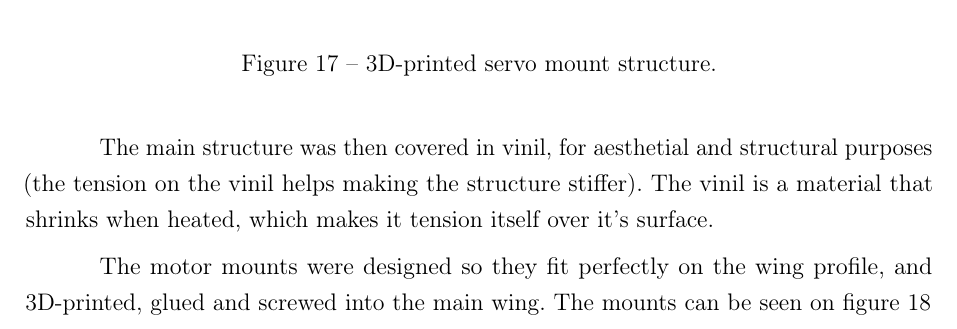
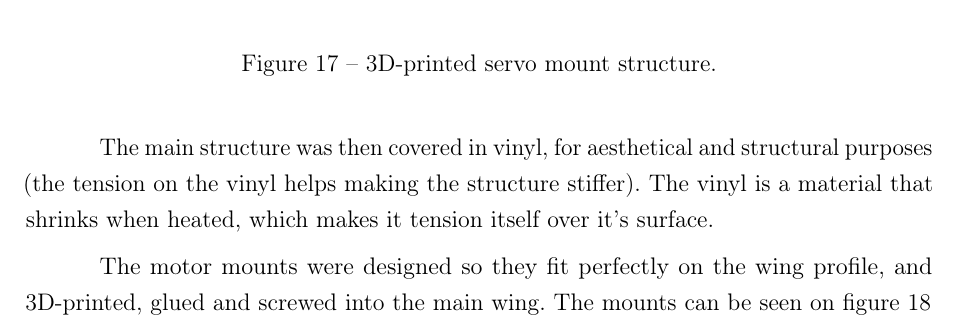
Before and after one commit to Williangalvani/pfc, a LaTeX thesis (pfc.tex, which reads cap7.tex): part of page 30 of 35, cut so that both start at the same text. Compiled offline with pdfLaTeX.

Commit message:
fix typo

```diff
--- a/cap7.tex
+++ b/cap7.tex
@@ -75,7 +75,7 @@ With the main structure assembled, the servos were embedded into the structure.
 \end{figure}
 
 
-The main structure was then covered in vinil, for aesthetial and structural purposes (the tension on the vinil helps making the structure stiffer). The vinil is a material that shrinks when heated, which makes it tension itself over it's surface.
+The main structure was then covered in vinyl, for aesthetical and structural purposes (the tension on the vinyl helps making the structure stiffer). The vinyl is a material that shrinks when heated, which makes it tension itself over it's surface.
 
 The motor mounts were designed so they fit perfectly on the wing profile, and 3D-printed, glued and screwed into the main wing.
 The mounts can be seen on figure \ref{fig:motormount}
```
Also changed, not shown: cap7.tex (2 more changed lines).
